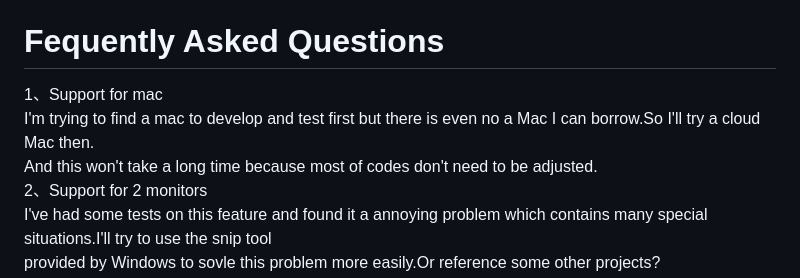
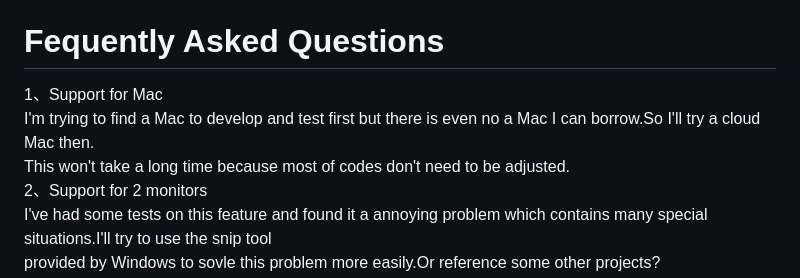
Before and after one commit to ai25395/FMatPix, a Markdown page: README.md, the part around the change. Rendered like a GitHub page.

```diff
--- a/README.md
+++ b/README.md
@@ -38,9 +38,9 @@ I've tried my best to simplify the code and preject,so it's easy to modify the G
 If you find any other issues，contact me.I'll keep updating this if necessary.
 
 # Fequently Asked Questions
-1、Support for mac<br>
-I'm trying to find a mac to develop and test first but there is even no a Mac I can borrow.So I'll try a cloud Mac then.<br>
-And this won't take a long time because most of codes don't need to be adjusted.<br>
+1、Support for Mac<br>
+I'm trying to find a Mac to develop and test first but there is even no a Mac I can borrow.So I'll try a cloud Mac then.<br>
+This won't take a long time because most of codes don't need to be adjusted.<br>
 2、Support for 2 monitors<br>
 I've had some tests on this feature and found it a annoying problem which contains many special situations.I'll try to use the snip tool<br>
 provided by Windows to sovle this problem more easily.Or reference some other projects?<br>
```
